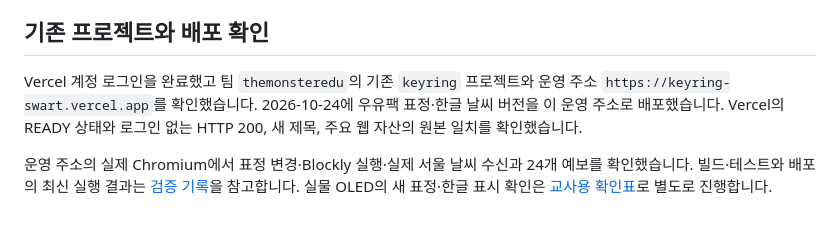
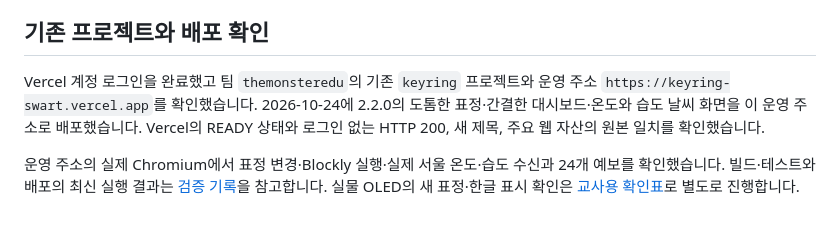
Before and after one commit to themonsteredu/keyring, a Markdown page: docs/vercel.md, the part around the change. Rendered like a GitHub page.

```diff
--- a/docs/vercel.md
+++ b/docs/vercel.md
@@ -59,6 +59,6 @@ Vercel의 HTTPS 주소는 학생용 온라인 꾸미기·블록코딩과 날씨
 
 ## 기존 프로젝트와 배포 확인
 
-Vercel 계정 로그인을 완료했고 팀 `themonsteredu`의 기존 `keyring` 프로젝트와 운영 주소 `https://keyring-swart.vercel.app`를 확인했습니다. 2026-10-24에 우유팩 표정·한글 날씨 버전을 이 운영 주소로 배포했습니다. Vercel의 READY 상태와 로그인 없는 HTTP 200, 새 제목, 주요 웹 자산의 원본 일치를 확인했습니다.
+Vercel 계정 로그인을 완료했고 팀 `themonsteredu`의 기존 `keyring` 프로젝트와 운영 주소 `https://keyring-swart.vercel.app`를 확인했습니다. 2026-10-24에 2.2.0의 도톰한 표정·간결한 대시보드·온도와 습도 날씨 화면을 이 운영 주소로 배포했습니다. Vercel의 READY 상태와 로그인 없는 HTTP 200, 새 제목, 주요 웹 자산의 원본 일치를 확인했습니다.
 
-운영 주소의 실제 Chromium에서 표정 변경·Blockly 실행·실제 서울 날씨 수신과 24개 예보를 확인했습니다. 빌드·테스트와 배포의 최신 실행 결과는 [검증 기록](verification.md)을 참고합니다. 실물 OLED의 새 표정·한글 표시 확인은 [교사용 확인표](teacher-guide.md)로 별도로 진행합니다.
+운영 주소의 실제 Chromium에서 표정 변경·Blockly 실행·실제 서울 온도·습도 수신과 24개 예보를 확인했습니다. 빌드·테스트와 배포의 최신 실행 결과는 [검증 기록](verification.md)을 참고합니다. 실물 OLED의 새 표정·한글 표시 확인은 [교사용 확인표](teacher-guide.md)로 별도로 진행합니다.
```
Also changed, not shown: docs/verification.md (+35 -29 lines).
